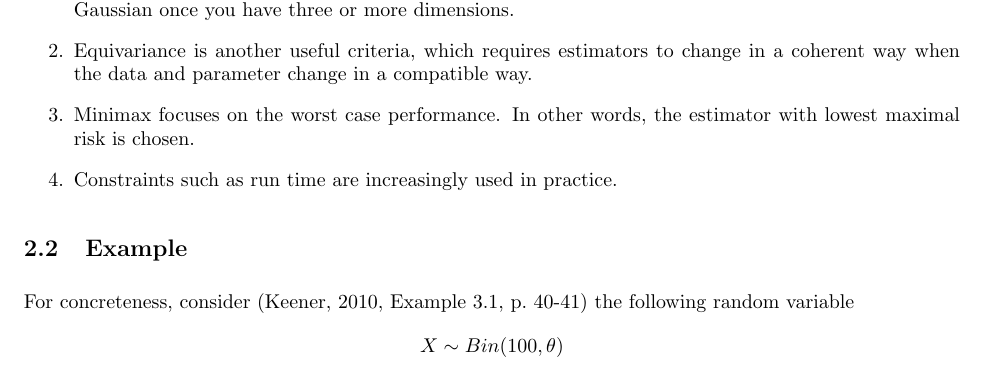
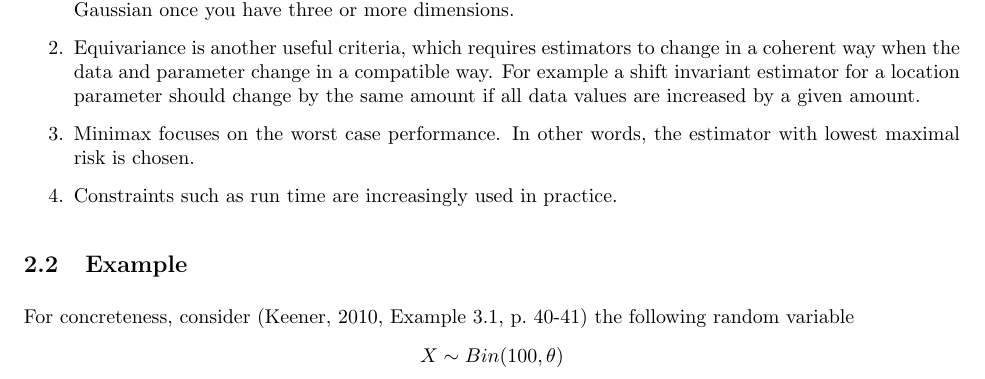
Before and after one commit to jarrodmillman/stat210a, a LaTeX document (lecture1.tex): part of page 2 of 4, cut so that both start at the same text. Compiled offline with pdfLaTeX; a LaTeX package or settings file that is missing is left out.

Commit message:
Add sentence from Yuting

```diff
--- a/lecture1.tex
+++ b/lecture1.tex
@@ -144,7 +144,9 @@ to impose additional constraints.
   more dimensions.
 \item Equivariance is another useful criteria, which requires estimators
   to change in a coherent way when the data and parameter change in a
-  compatible way.
+  compatible way. For example a shift invariant estimator for a location
+  parameter should change by the same amount if all data values are increased
+  by a given amount.
 \item Minimax focuses on the worst case performance.  In other words, the estimator
    with lowest maximal risk is chosen.
 \item Constraints such as run time are increasingly used in practice.
```
